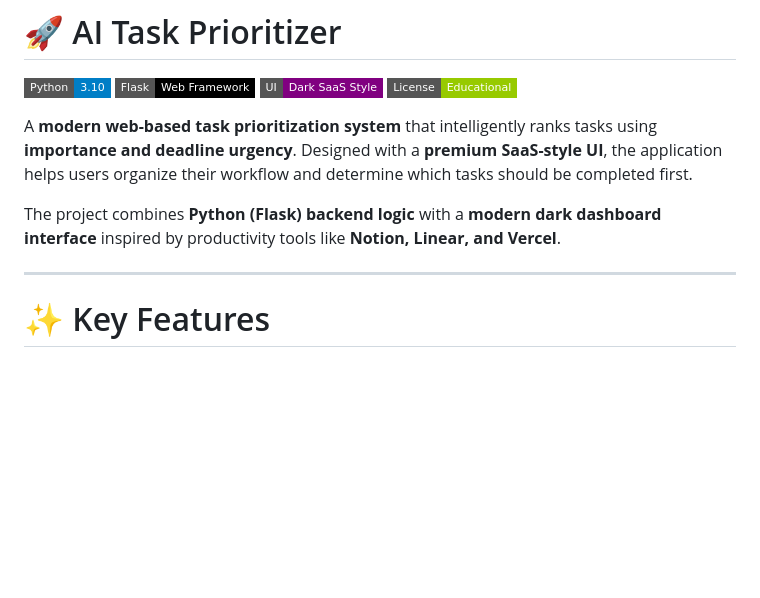
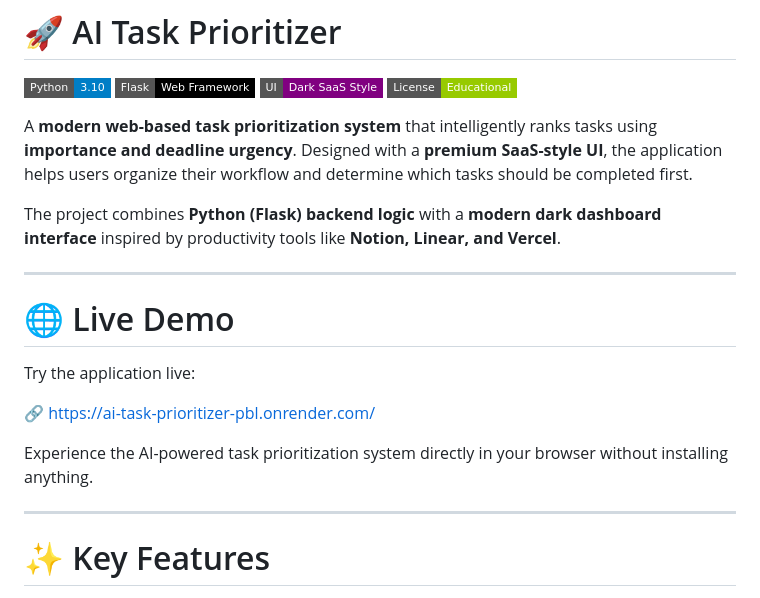
Before and after one commit to adityaupadhyay01/ai-task-prioritizer-pbl, a Markdown page: README.md, the part around the change. GitHub-like rendering; badges without logos; blank space fills up the shorter version.

Commit message:
Add live demo section to README
Added a section for live demo link and description.

```diff
--- a/README.md
+++ b/README.md
@@ -9,6 +9,16 @@ A **modern web-based task prioritization system** that intelligently ranks tasks
 Designed with a **premium SaaS-style UI**, the application helps users organize their workflow and determine which tasks should be completed first.
 
 The project combines **Python (Flask) backend logic** with a **modern dark dashboard interface** inspired by productivity tools like **Notion, Linear, and Vercel**.
+
+---
+
+# 🌐 Live Demo
+
+Try the application live:
+
+🔗 https://ai-task-prioritizer-pbl.onrender.com/
+
+Experience the AI-powered task prioritization system directly in your browser without installing anything.
 
 ---
 
```
